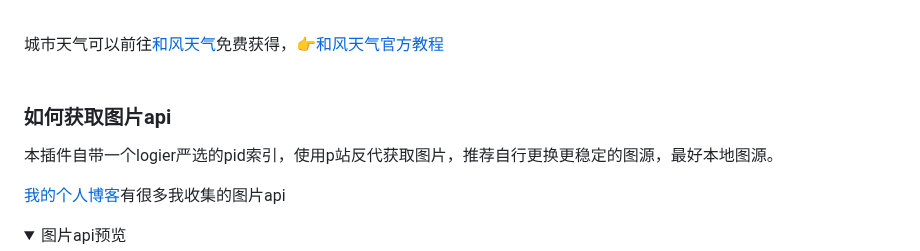
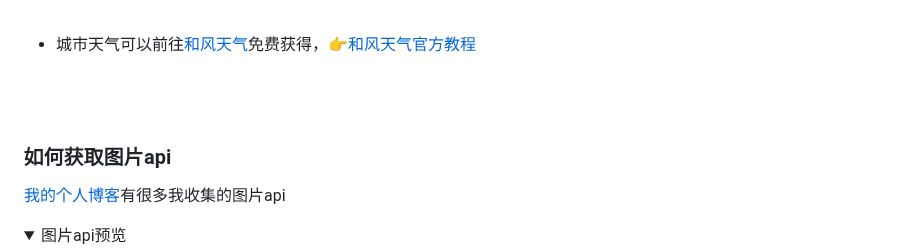
Before and after one commit to logier/logier-plugins, a Markdown page: README.md, the part around one of its changes. Drawn GitHub-style; folded sections open.

Commit message:
修改readme

```diff
--- a/README.md
+++ b/README.md
@@ -260,13 +260,11 @@ git clone --depth=1 https://github.com/logier/logier-plugins.git ./plugins/logie
 <br>
 
 
-城市天气可以前往[和风天气](https://console.qweather.com/#/apps)免费获得，👉[和风天气官方教程](https://dev.qweather.com/docs/configuration/project-and-key/)
+- 城市天气可以前往[和风天气](https://console.qweather.com/#/apps)免费获得，👉[和风天气官方教程](https://dev.qweather.com/docs/configuration/project-and-key/)
 <br>
 <br>
 
 ### 如何获取图片api
-
-本插件自带一个logier严选的pid索引，使用p站反代获取图片，推荐自行更换更稳定的图源，最好本地图源。
 
 [我的个人博客](https://logier.gitee.io/gallery/)有很多我收集的图片api
 <details> <summary>图片api预览</summary>
```
Also changed, not shown: other parts of README.md (+1 -1 lines).
